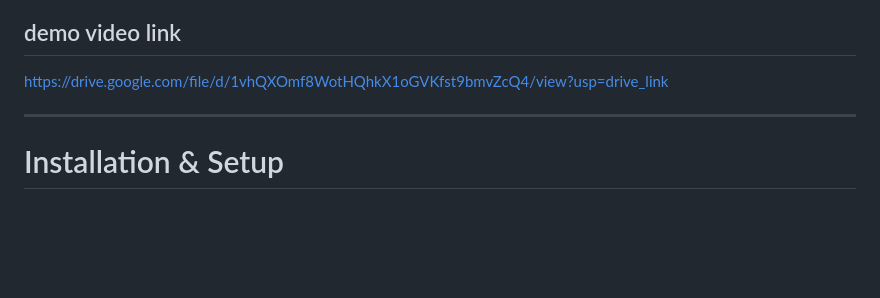
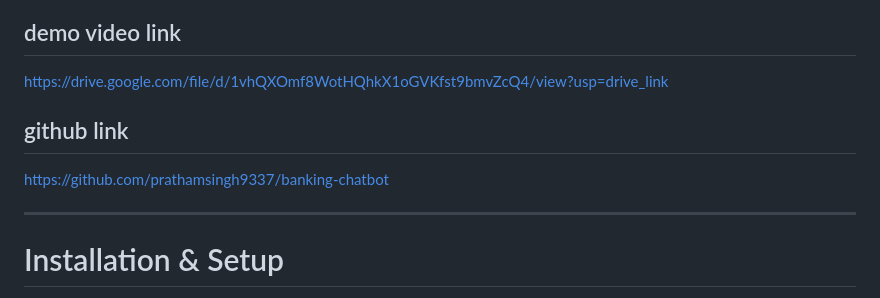
Before and after one commit to prathamsingh9337/banking-chatbot, a Markdown page: README.md, the part around the change. GitHub-like rendering; blank space fills up the shorter version.

```diff
--- a/README.md
+++ b/README.md
@@ -25,6 +25,12 @@ https://banking-chatbot-eta.vercel.app/
 ## demo video link
 
 https://drive.google.com/file/d/1vhQXOmf8WotHQhkX1oGVKfst9bmvZcQ4/view?usp=drive_link
+
+
+
+## github link
+
+https://github.com/prathamsingh9337/banking-chatbot
 
 ---
 
```
